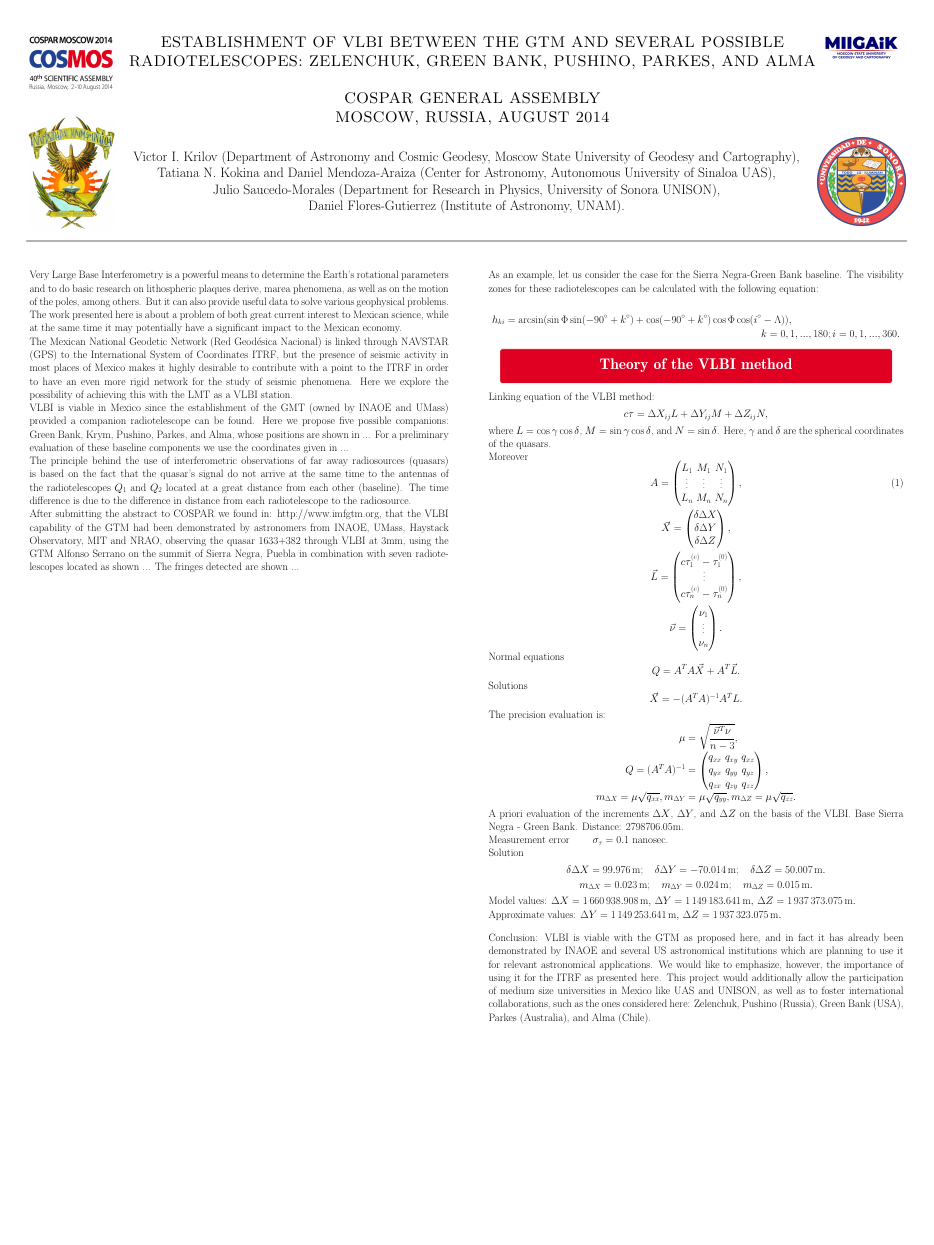
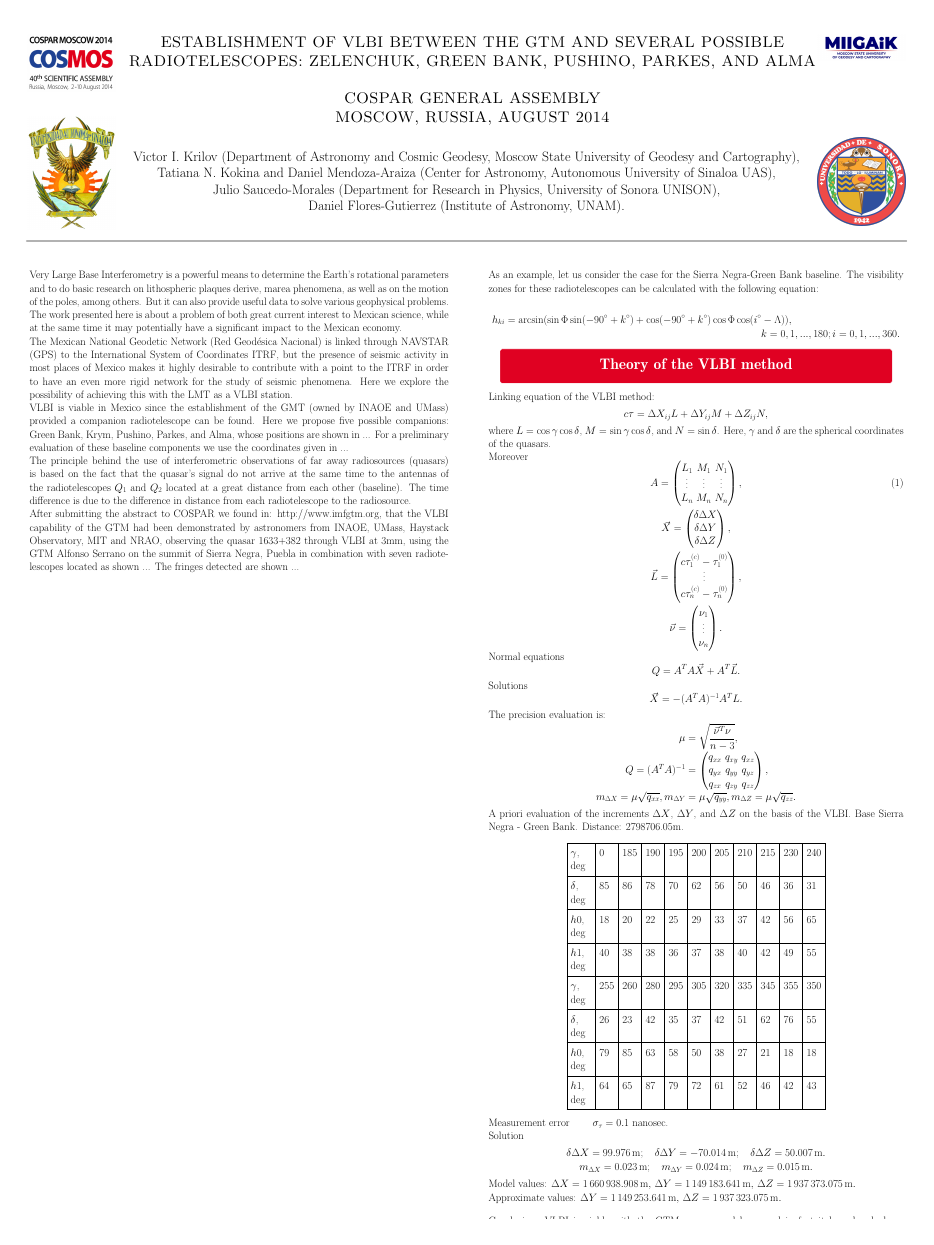
Before and after one commit to elabundis/COSPAR_2014, a LaTeX poster (main.tex): the whole page. Compiled offline with pdfLaTeX; a LaTeX package or settings file that is missing is left out.

Commit message:
Add table 2

```diff
--- a/main.tex
+++ b/main.tex
@@ -184,6 +184,34 @@ A priori evaluation of the increments $\Delta X$, $\Delta Y$, and $\Delta Z$ on
 Base Sierra Negra - Green Bank.
 Distance: 2798706.05m.
 
+% Table
+% Give the table more room
+\vspace{1em}
+\begin{center}
+	{\renewcommand{\arraystretch}{1.5}
+		\renewcommand{\tabcolsep}{0.4cm}
+		\begin{tabular}{|p{2cm}|l|l|l|l|l|l|l|l|l|l|}
+			\hline
+			$\gamma$, deg &
+			0 & 185 & 190 & 195 & 200 & 205 & 210 & 215 & 230 & 240 \\ \hline
+			$\delta$, deg &
+			85 & 86 & 78 & 70 & 62 & 56 & 50 & 46 & 36 & 31 \\ \hline
+			$h0$, deg &
+			18 & 20 & 22 & 25 & 29 & 33 & 37 & 42 & 56 & 65 \\ \hline
+			$h1$, deg &
+			40 & 38 & 38 & 36 & 37 & 38 & 40 & 42 & 49 & 55 \\ \hline
+			$\gamma$, deg &
+			255 & 260 & 280 & 295 & 305 & 320 & 335 & 345 & 355 & 350 \\ \hline
+			$\delta$, deg &
+			26 & 23 & 42 & 35 & 37 & 42 & 51 & 62 & 76 & 55 \\ \hline
+			$h0$, deg &
+			79 & 85 & 63 & 58 & 50 & 38 & 27 & 21 & 18 & 18 \\ \hline
+			$h1$, deg &
+			64 & 65 & 87 & 79 & 72 & 61 & 52 & 46 & 42 & 43 \\ \hline
+	\end{tabular}}
+\end{center}
+\vspace{1em}
+
 Measurement error \qquad $\sigma_\tau = 0.1$~nanosec. \\
 Solution
 \begin{IEEEeqnarray*}{C}
```
